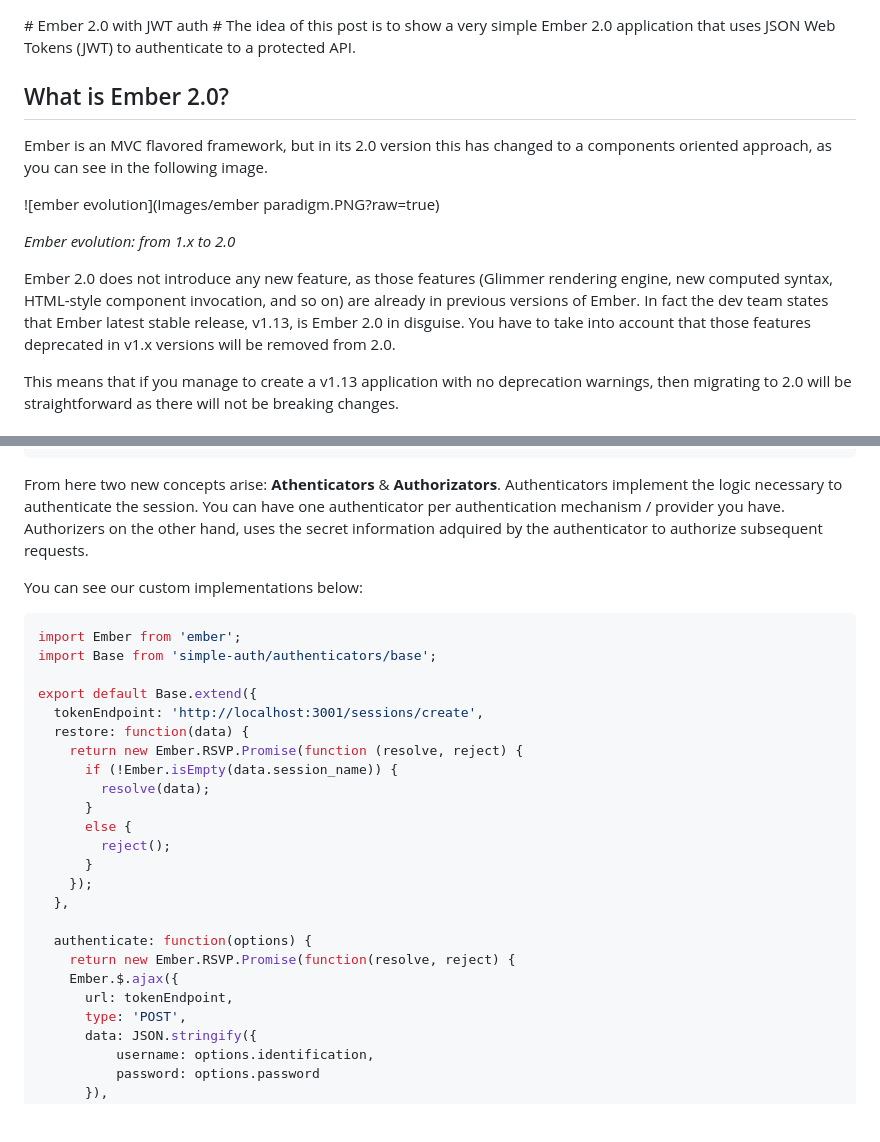
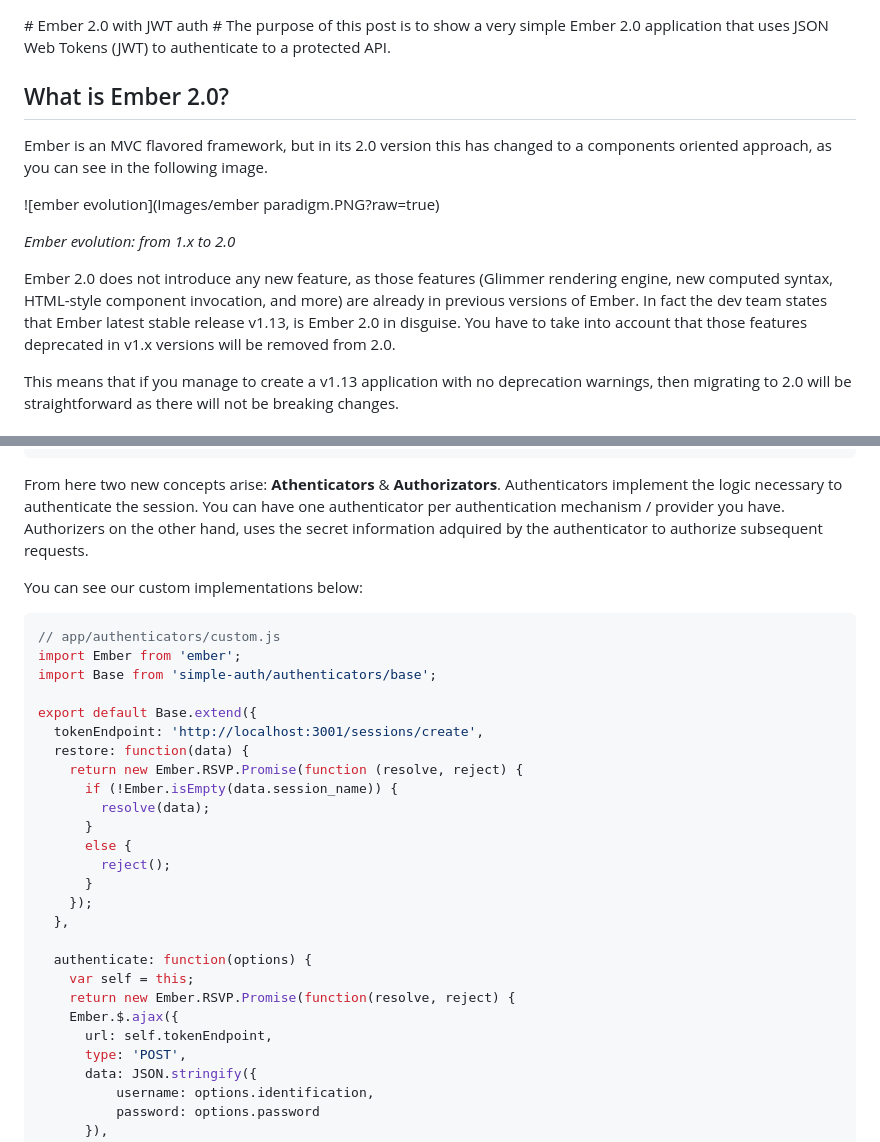
Before and after one commit to diegopoza/ember-jwt, a Markdown page: doc/readme.md, 2 parts joined by grey strips. Rendered like a GitHub page; blank space fills up the shorter version.

`````diff
--- a/doc/readme.md
+++ b/doc/readme.md
@@ -1,6 +1,6 @@
 <a name="anchor-name-here" />
 # Ember 2.0 with JWT auth #
-The idea of this post is to show a very simple Ember 2.0 application that uses JSON Web Tokens (JWT) to authenticate to a protected API.
+The purpose of this post is to show a very simple Ember 2.0 application that uses JSON Web Tokens (JWT) to authenticate to a protected API.
 
 ## What is Ember 2.0?
 Ember is an MVC flavored framework, but in its 2.0 version this has changed to a components oriented approach, as you can see in the following image.
@@ -9,7 +9,7 @@ Ember is an MVC flavored framework, but in its 2.0 version this has changed to a
 
 _Ember evolution: from 1.x to 2.0_
 
-Ember 2.0 does not introduce any new feature, as those features (Glimmer rendering engine, new computed syntax, HTML-style component invocation, and so on) are already in previous versions of Ember. In fact the dev team states that Ember latest stable release, v1.13, is Ember 2.0 in disguise. You have to take into account that those features deprecated in v1.x versions will be removed from 2.0.
+Ember 2.0 does not introduce any new feature, as those features (Glimmer rendering engine, new computed syntax, HTML-style component invocation, and more) are already in previous versions of Ember. In fact the dev team states that Ember latest stable release v1.13, is Ember 2.0 in disguise. You have to take into account that those features deprecated in v1.x versions will be removed from 2.0.
 
 This means that if you manage to create a v1.13 application with no deprecation warnings, then migrating to 2.0 will be straightforward as there will not be breaking changes.
 
@@ -88,6 +88,7 @@ Authenticators implement the logic necessary to authenticate the session. You ca
 You can see our custom implementations below:
 
 ````JavaScript
+// app/authenticators/custom.js
 import Ember from 'ember';
 import Base from 'simple-auth/authenticators/base';
 
@@ -105,9 +106,10 @@ export default Base.extend({
   },
 
   authenticate: function(options) {
+    var self = this;
     return new Ember.RSVP.Promise(function(resolve, reject) {
     Ember.$.ajax({
-      url: tokenEndpoint,
+      url: self.tokenEndpoint,
       type: 'POST',
       data: JSON.stringify({
           username: options.identification,
`````
Also changed, not shown: other parts of doc/readme.md (+42 -7 lines), doc/Images/component-definition.PNG (added).
